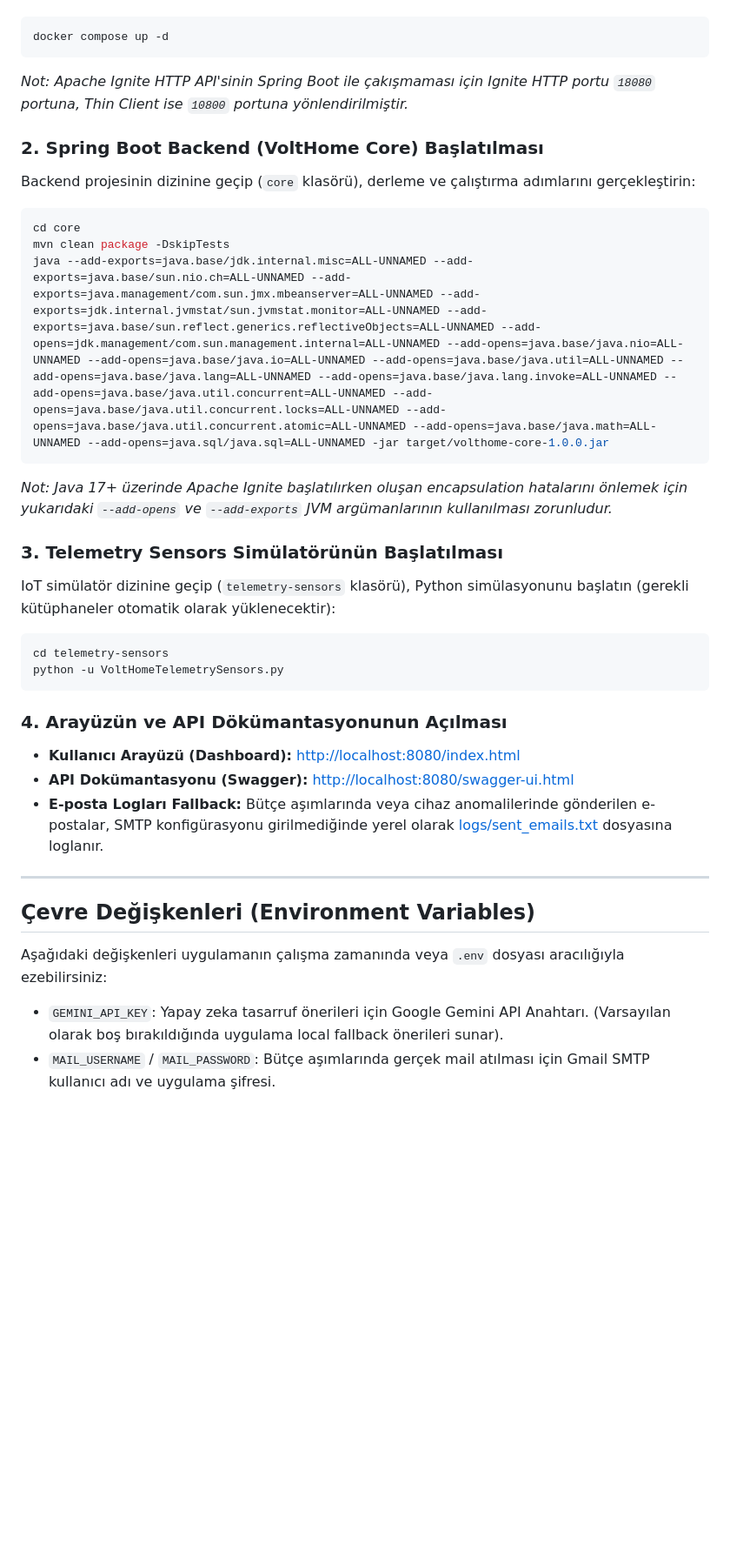
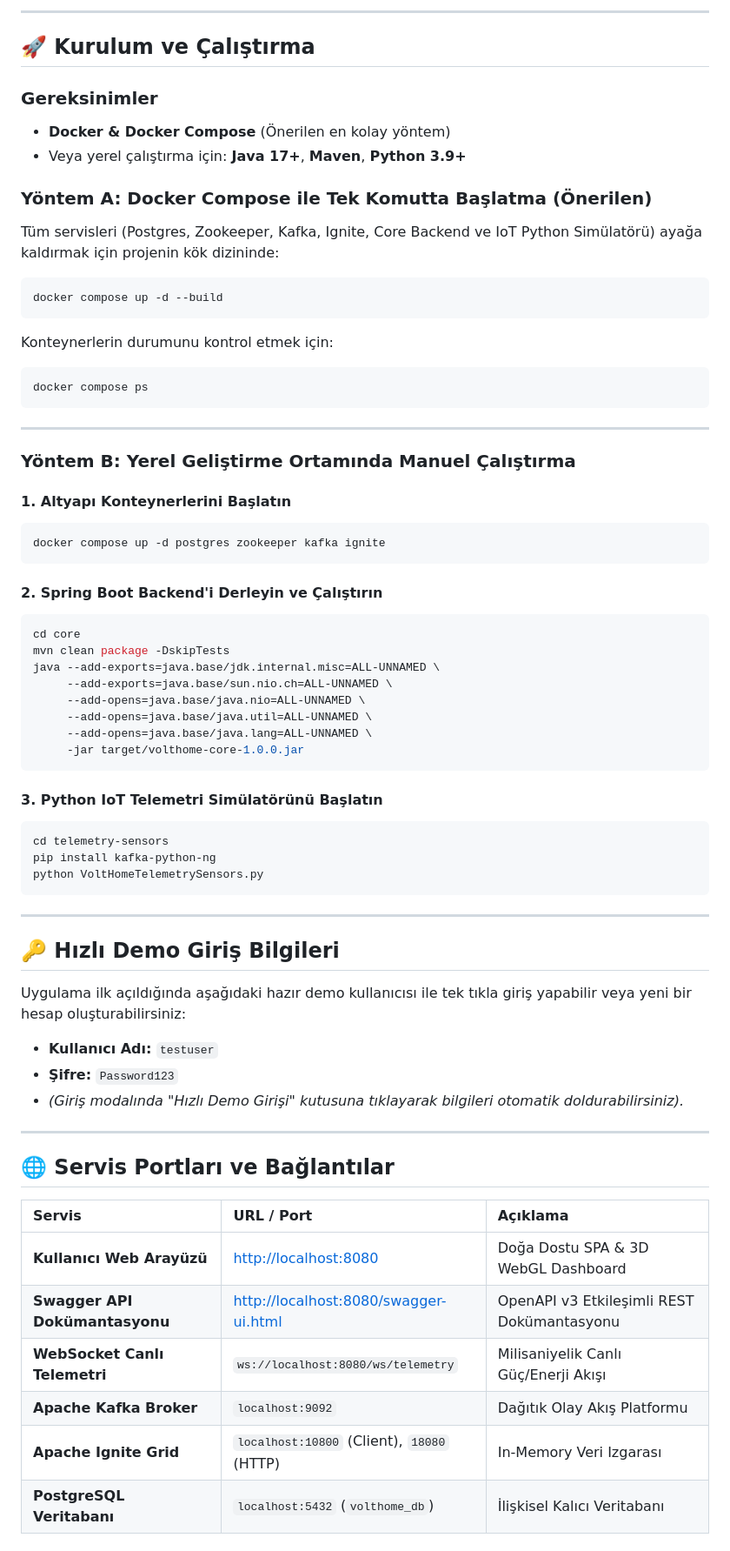
Before and after one commit to yusufibrahimbasaran/VoltHome, a Markdown page: README.md, the part around one of its changes. Shown at 87% size. Rendered like a GitHub page; blank space fills up the shorter version.

Commit message:
docs: Add comprehensive, modern and honest README with architecture diagrams, real vs simulated breakdown, and quickstart guide

````diff
--- a/README.md
+++ b/README.md
@@ -37,33 +124,72 @@ Altyapı bileşenlerini (Postgres, Kafka, Zookeeper, Ignite) ayağa kaldırmak i
+---
+
+## 🚀 Kurulum ve Çalıştırma
+
+### Gereksinimler
+- **Docker & Docker Compose** (Önerilen en kolay yöntem)
+- Veya yerel çalıştırma için: **Java 17+**, **Maven**, **Python 3.9+**
+
+### Yöntem A: Docker Compose ile Tek Komutta Başlatma (Önerilen)
+
+Tüm servisleri (Postgres, Zookeeper, Kafka, Ignite, Core Backend ve IoT Python Simülatörü) ayağa kaldırmak için projenin kök dizininde:
+
 ```bash
-docker compose up -d
+docker compose up -d --build
 ```
-*Not: Apache Ignite HTTP API'sinin Spring Boot ile çakışmaması için Ignite HTTP portu `18080` portuna, Thin Client ise `10800` portuna yönlendirilmiştir.*
 
-### 2. Spring Boot Backend (VoltHome Core) Başlatılması
-Backend projesinin dizinine geçip (`core` klasörü), derleme ve çalıştırma adımlarını gerçekleştirin:
+Konteynerlerin durumunu kontrol etmek için:
+```bash
+docker compose ps
+```
+
+---
+
+### Yöntem B: Yerel Geliştirme Ortamında Manuel Çalıştırma
+
+#### 1. Altyapı Konteynerlerini Başlatın
+```bash
+docker compose up -d postgres zookeeper kafka ignite
+```
+
+#### 2. Spring Boot Backend'i Derleyin ve Çalıştırın
 ```bash
 cd core
 mvn clean package -DskipTests
-java --add-exports=java.base/jdk.internal.misc=ALL-UNNAMED --add-exports=java.base/sun.nio.ch=ALL-UNNAMED --add-exports=java.management/com.sun.jmx.mbeanserver=ALL-UNNAMED --add-exports=jdk.internal.jvmstat/sun.jvmstat.monitor=ALL-UNNAMED --add-exports=java.base/sun.reflect.generics.reflectiveObjects=ALL-UNNAMED --add-opens=jdk.management/com.sun.management.internal=ALL-UNNAMED --add-opens=java.base/java.nio=ALL-UNNAMED --add-opens=java.base/java.io=ALL-UNNAMED --add-opens=java.base/java.util=ALL-UNNAMED --add-opens=java.base/java.lang=ALL-UNNAMED --add-opens=java.base/java.lang.invoke=ALL-UNNAMED --add-opens=java.base/java.util.concurrent=ALL-UNNAMED --add-opens=java.base/java.util.concurrent.locks=ALL-UNNAMED --add-opens=java.base/java.util.concurrent.atomic=ALL-UNNAMED --add-opens=java.base/java.math=ALL-UNNAMED --add-opens=java.sql/java.sql=ALL-UNNAMED -jar target/volthome-core-1.0.0.jar
+java --add-exports=java.base/jdk.internal.misc=ALL-UNNAMED \
+     --add-exports=java.base/sun.nio.ch=ALL-UNNAMED \
+     --add-opens=java.base/java.nio=ALL-UNNAMED \
+     --add-opens=java.base/java.util=ALL-UNNAMED \
+     --add-opens=java.base/java.lang=ALL-UNNAMED \
+     -jar target/volthome-core-1.0.0.jar
 ```
-*Not: Java 17+ üzerinde Apache Ignite başlatılırken oluşan encapsulation hatalarını önlemek için yukarıdaki `--add-opens` ve `--add-exports` JVM argümanlarının kullanılması zorunludur.*
 
-### 3. Telemetry Sensors Simülatörünün Başlatılması
-IoT simülatör dizinine geçip (`telemetry-sensors` klasörü), Python simülasyonunu başlatın (gerekli kütüphaneler otomatik olarak yüklenecektir):
+#### 3. Python IoT Telemetri Simülatörünü Başlatın
 ```bash
 cd telemetry-sensors
-python -u VoltHomeTelemetrySensors.py
+pip install kafka-python-ng
+python VoltHomeTelemetrySensors.py
 ```
-
-### 4. Arayüzün ve API Dökümantasyonunun Açılması
-- **Kullanıcı Arayüzü (Dashboard):** [http://localhost:8080/index.html](http://localhost:8080/index.html)
-- **API Dokümantasyonu (Swagger):** [http://localhost:8080/swagger-ui.html](http://localhost:8080/swagger-ui.html)
-- **E-posta Logları Fallback:** Bütçe aşımlarında veya cihaz anomalilerinde gönderilen e-postalar, SMTP konfigürasyonu girilmediğinde yerel olarak [logs/sent_emails.txt](file:///c:/Users/HP/.gemini/antigravity-ide/scratch/VoltHome/logs/sent_emails.txt) dosyasına loglanır.
 
 ---
 
-## Çevre Değişkenleri (Environment Variables)
+## 🔑 Hızlı Demo Giriş Bilgileri
 
-Aşağıdaki değişkenleri uygulamanın çalışma zamanında veya `.env` dosyası aracılığıyla ezebilirsiniz:
-- `GEMINI_API_KEY`: Yapay zeka tasarruf önerileri için Google Gemini API Anahtarı. (Varsayılan olarak boş bırakıldığında uygulama local fallback önerileri sunar).
-- `MAIL_USERNAME` / `MAIL_PASSWORD`: Bütçe aşımlarında gerçek mail atılması için Gmail SMTP kullanıcı adı ve uygulama şifresi.
+Uygulama ilk açıldığında aşağıdaki hazır demo kullanıcısı ile tek tıkla giriş yapabilir veya yeni bir hesap oluşturabilirsiniz:
+
+- **Kullanıcı Adı:** `testuser`
+- **Şifre:** `Password123`
+- *(Giriş modalında "Hızlı Demo Girişi" kutusuna tıklayarak bilgileri otomatik doldurabilirsiniz).*
+
+---
+
+## 🌐 Servis Portları ve Bağlantılar
+
+| Servis | URL / Port | Açıklama |
+| :--- | :--- | :--- |
+| **Kullanıcı Web Arayüzü** | [http://localhost:8080](http://localhost:8080) | Doğa Dostu SPA & 3D WebGL Dashboard |
+| **Swagger API Dokümantasyonu** | [http://localhost:8080/swagger-ui.html](http://localhost:8080/swagger-ui.html) | OpenAPI v3 Etkileşimli REST Dokümantasyonu |
+| **WebSocket Canlı Telemetri** | `ws://localhost:8080/ws/telemetry` | Milisaniyelik Canlı Güç/Enerji Akışı |
+| **Apache Kafka Broker** | `localhost:9092` | Dağıtık Olay Akış Platformu |
+| **Apache Ignite Grid** | `localhost:10800` (Client), `18080` (HTTP) | In-Memory Veri Izgarası |
+| **PostgreSQL Veritabanı** | `localhost:5432` (`volthome_db`) | İlişkisel Kalıcı Veritabanı |
+
````
Also changed, not shown: other parts of README.md (+130 -22 lines).
